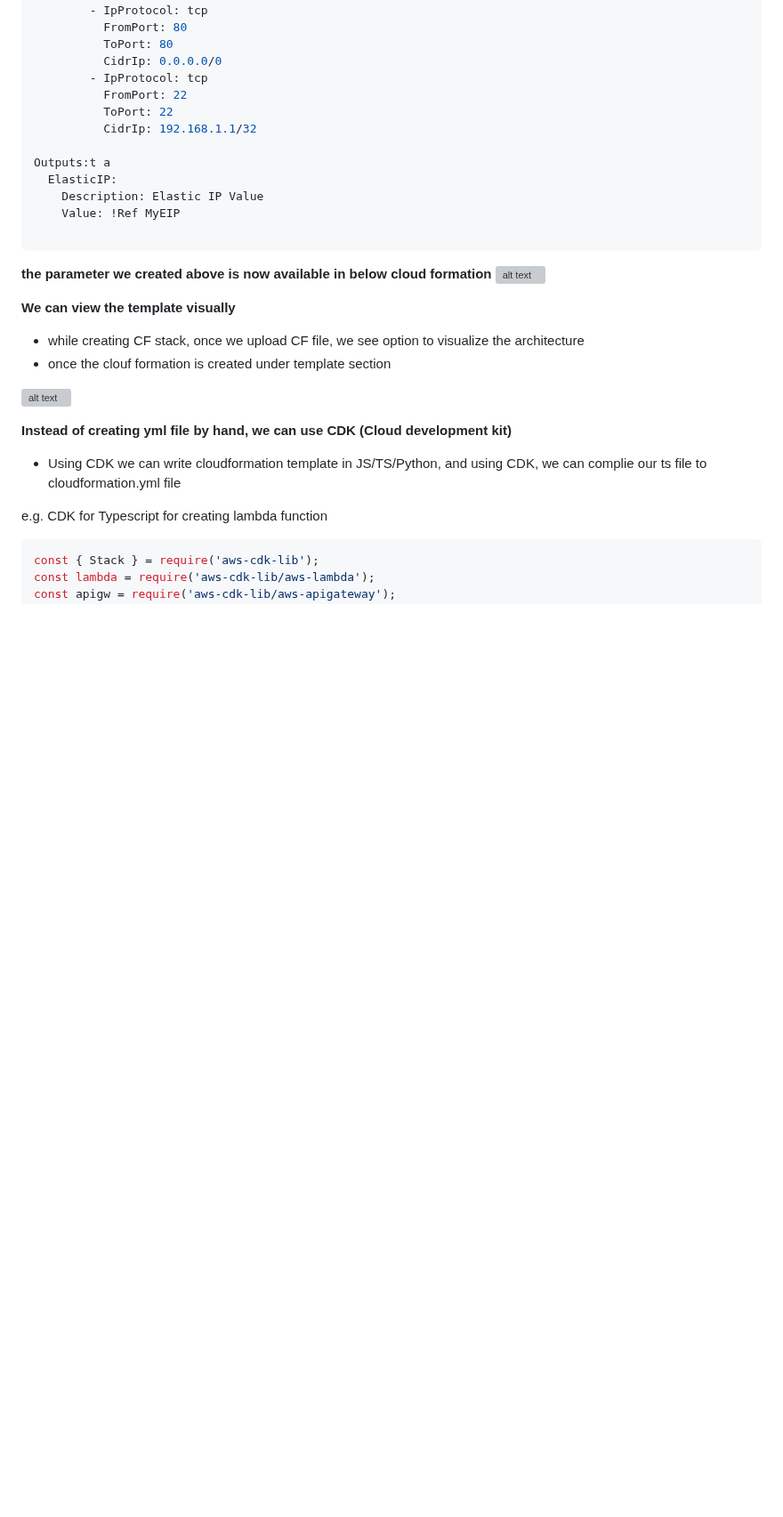
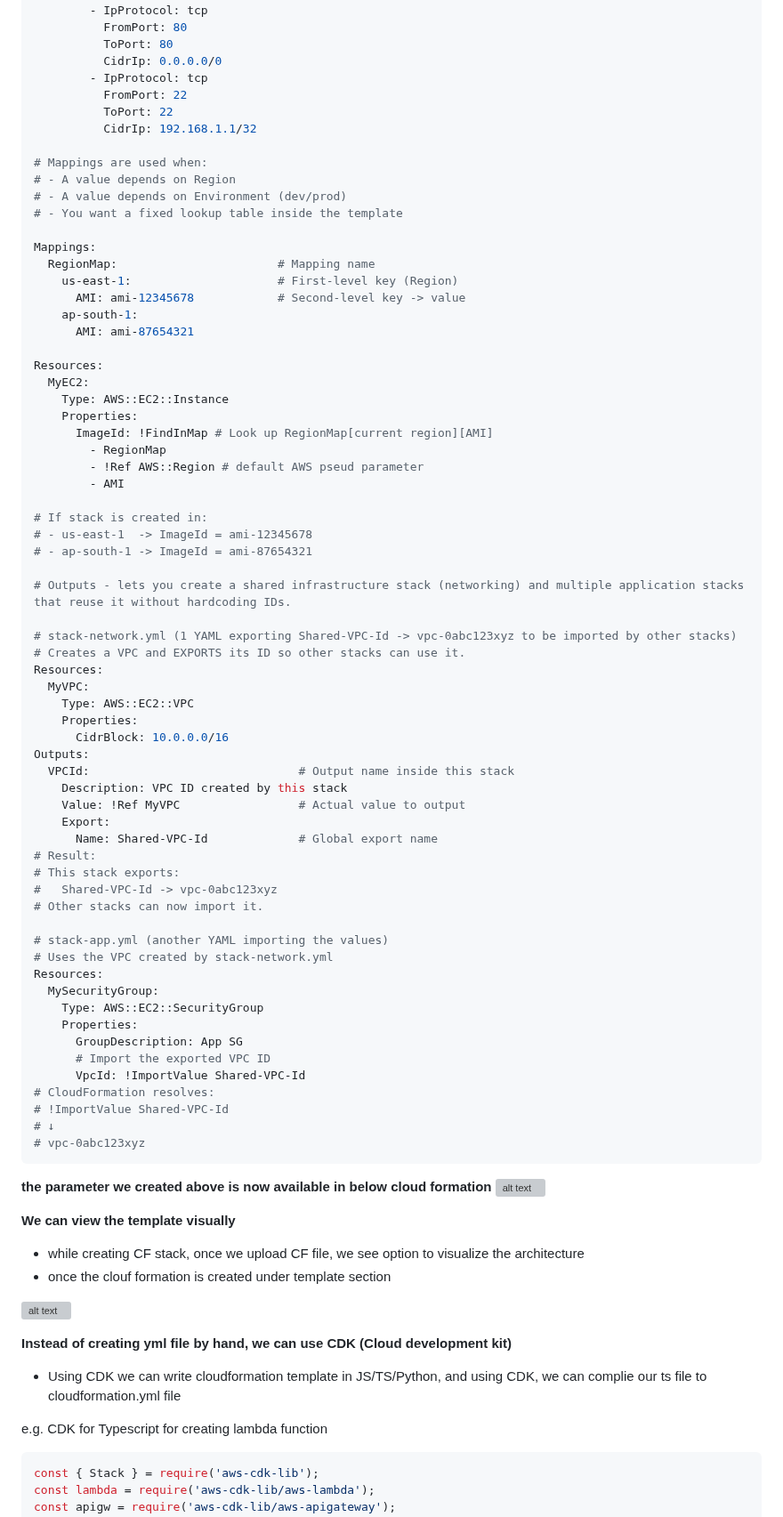
Before and after one commit to Aashishsharma/Learnings, a Markdown page: AWS/Cloudformation.md, the part around one of its changes. Shown at 89% size. Drawn GitHub-style; blank space fills up the shorter version; grey boxes are pictures that could not be loaded.

Commit message:
cloudformation

````diff
--- a/AWS/Cloudformation.md
+++ b/AWS/Cloudformation.md
@@ -75,11 +82,64 @@ Resources: # creating EC2 intance
           ToPort: 22
           CidrIp: 192.168.1.1/32
 
-Outputs:t a
-  ElasticIP:
-    Description: Elastic IP Value
-    Value: !Ref MyEIP
+# Mappings are used when:
+# - A value depends on Region
+# - A value depends on Environment (dev/prod)
+# - You want a fixed lookup table inside the template
 
+Mappings:
+  RegionMap:                       # Mapping name
+    us-east-1:                     # First-level key (Region)
+      AMI: ami-12345678            # Second-level key -> value
+    ap-south-1:
+      AMI: ami-87654321
+
+Resources:
+  MyEC2:
+    Type: AWS::EC2::Instance
+    Properties:
+      ImageId: !FindInMap # Look up RegionMap[current region][AMI]
+        - RegionMap
+        - !Ref AWS::Region # default AWS pseud parameter
+        - AMI
+
+# If stack is created in:
+# - us-east-1  -> ImageId = ami-12345678
+# - ap-south-1 -> ImageId = ami-87654321
+
+# Outputs - lets you create a shared infrastructure stack (networking) and multiple application stacks that reuse it without hardcoding IDs.
+
+# stack-network.yml (1 YAML exporting Shared-VPC-Id -> vpc-0abc123xyz to be imported by other stacks)
+# Creates a VPC and EXPORTS its ID so other stacks can use it.
+Resources:
+  MyVPC:
+    Type: AWS::EC2::VPC
+    Properties:
+      CidrBlock: 10.0.0.0/16
+Outputs:
+  VPCId:                              # Output name inside this stack
+    Description: VPC ID created by this stack
+    Value: !Ref MyVPC                 # Actual value to output
+    Export:
+      Name: Shared-VPC-Id             # Global export name
+# Result:
+# This stack exports:
+#   Shared-VPC-Id -> vpc-0abc123xyz
+# Other stacks can now import it.
+
+# stack-app.yml (another YAML importing the values)
+# Uses the VPC created by stack-network.yml
+Resources:
+  MySecurityGroup:
+    Type: AWS::EC2::SecurityGroup
+    Properties:
+      GroupDescription: App SG
+      # Import the exported VPC ID
+      VpcId: !ImportValue Shared-VPC-Id
+# CloudFormation resolves:
+# !ImportValue Shared-VPC-Id
+# ↓
+# vpc-0abc123xyz
 ```
 **the parameter we created above is now available in below cloud formation**
 ![alt text](PNG/CF2.PNG "Title")
````
Also changed, not shown: other parts of AWS/Cloudformation.md (+9 -2 lines).
